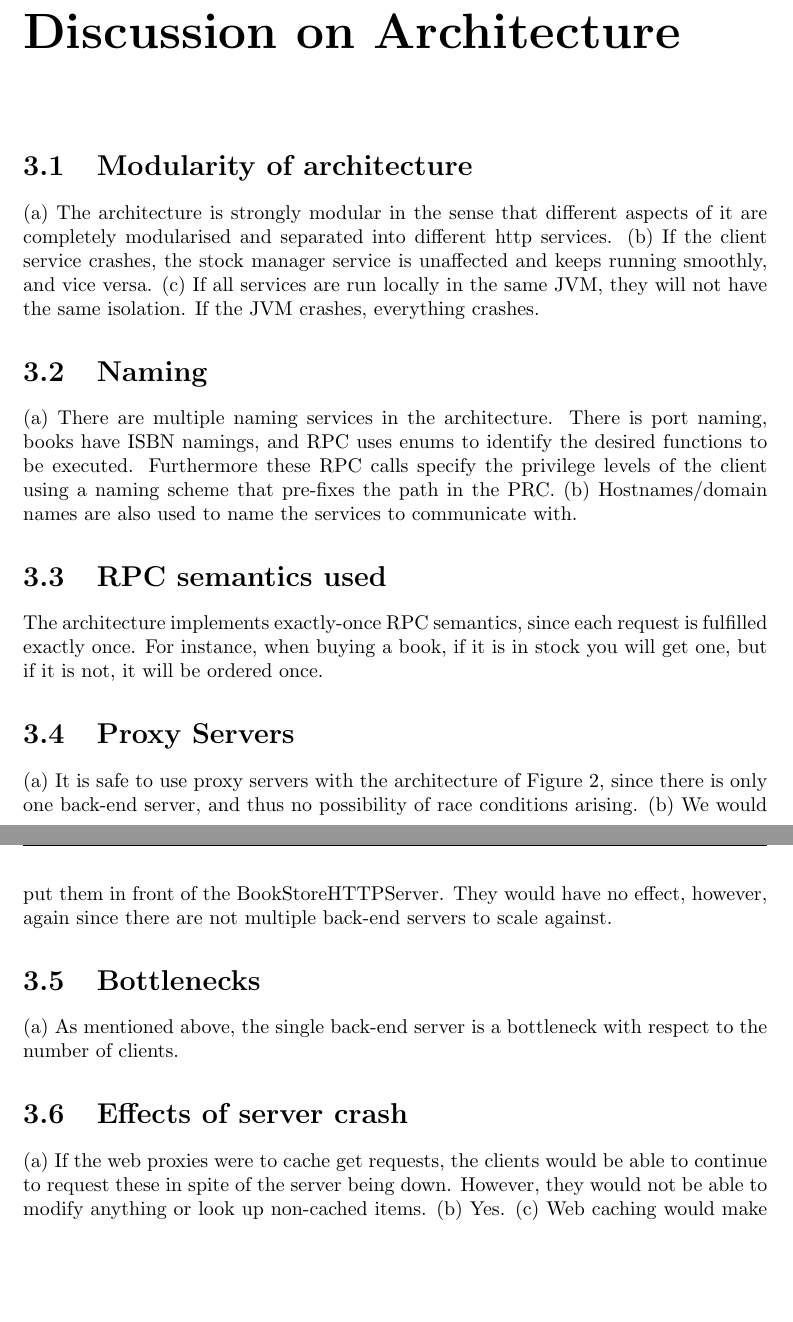
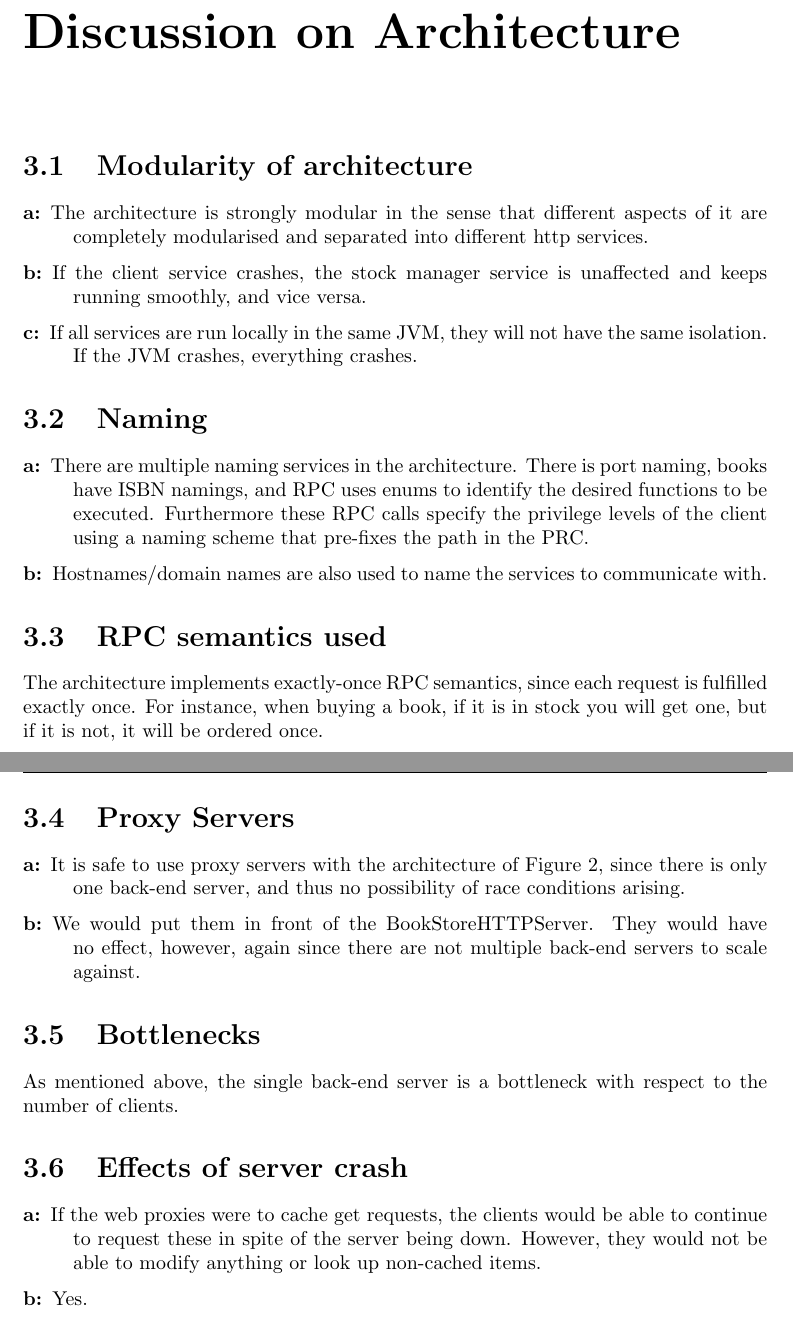
Before and after one commit to NinnOgTonic/PCSD, a LaTeX thesis (Report/PCSD-report.tex, which reads Report/part3.tex): two parts of pages 7 and 8 of 8, joined at a grey line, cut so that both start at the same text, the shorter picture padded with empty space. Compiled offline with pdfLaTeX.

Commit message:
Fixer lort

```diff
--- a/Report/part3.tex
+++ b/Report/part3.tex
@@ -1,19 +1,33 @@
 \chapter{Discussion on Architecture}
 
 \section{Modularity of architecture}
-(a) The architecture is strongly modular in the sense that different aspects of it are completely modularised and separated into different http services. (b) If the client service crashes, the stock manager service is unaffected and keeps running smoothly, and vice versa. (c) If all services are run locally in the same JVM, they will not have the same isolation. If the JVM crashes, everything crashes.
+\begin{description}
+\item[a:] The architecture is strongly modular in the sense that different aspects of it are completely modularised and separated into different http services.
+\item[b:] If the client service crashes, the stock manager service is unaffected and keeps running smoothly, and vice versa.
+\item[c:] If all services are run locally in the same JVM, they will not have the same isolation. If the JVM crashes, everything crashes.
+\end{description}
 
 \section{Naming}
-(a) There are multiple naming services in the architecture. There is port naming, books have ISBN namings, and RPC uses enums to identify the desired functions to be executed. Furthermore these RPC calls specify the privilege levels of the client using a naming scheme that pre-fixes the path in the PRC. (b) Hostnames/domain names are also used to name the services to communicate with.
+\begin{description}
+\item[a:] There are multiple naming services in the architecture. There is port naming, books have ISBN namings, and RPC uses enums to identify the desired functions to be executed. Furthermore these RPC calls specify the privilege levels of the client using a naming scheme that pre-fixes the path in the PRC.
+\item[b:] Hostnames/domain names are also used to name the services to communicate with.
+\end{description}
 
 \section{RPC semantics used}
 The architecture implements exactly-once RPC semantics, since each request is fulfilled exactly once. For instance, when buying a book, if it is in stock you will get one, but if it is not, it will be ordered once.
 
 \section{Proxy Servers}
-(a) It is safe to use proxy servers with the architecture of Figure 2, since there is only one back-end server, and thus no possibility of race conditions arising. (b) We would put them in front of the BookStoreHTTPServer. They would have no effect, however, again since there are not multiple back-end servers to scale against.
+\begin{description}
+\item[a:] It is safe to use proxy servers with the architecture of Figure 2, since there is only one back-end server, and thus no possibility of race conditions arising.
+\item[b:] We would put them in front of the BookStoreHTTPServer. They would have no effect, however, again since there are not multiple back-end servers to scale against.
+\end{description}
 
 \section{Bottlenecks}
-(a) As mentioned above, the single back-end server is a bottleneck with respect to the number of clients.
+As mentioned above, the single back-end server is a bottleneck with respect to the number of clients.
 
 \section{Effects of server crash}
-(a) If the web proxies were to cache get requests, the clients would be able to continue to request these in spite of the server being down. However, they would not be able to modify anything or look up non-cached items. (b) Yes. (c) Web caching would make things more difficult, as we would need to keep track of when the cached data becomes invalidated and must be updated or deleted.
+\begin{description}
+\item[a:] If the web proxies were to cache get requests, the clients would be able to continue to request these in spite of the server being down. However, they would not be able to modify anything or look up non-cached items.
+\item[b:] Yes.
+\item[c:] Web caching would make things more difficult, as we would need to keep track of when the cached data becomes invalidated and must be updated or deleted.
+\end{description}
```
